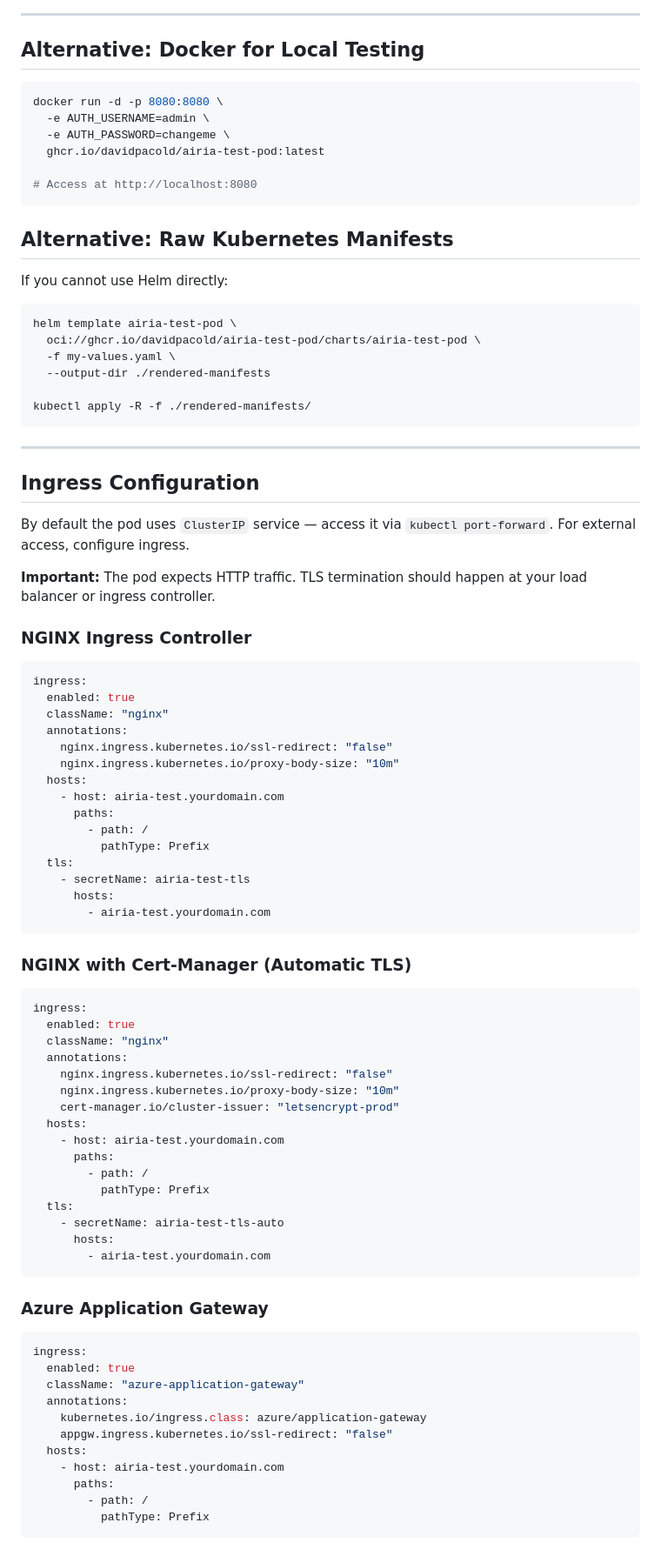
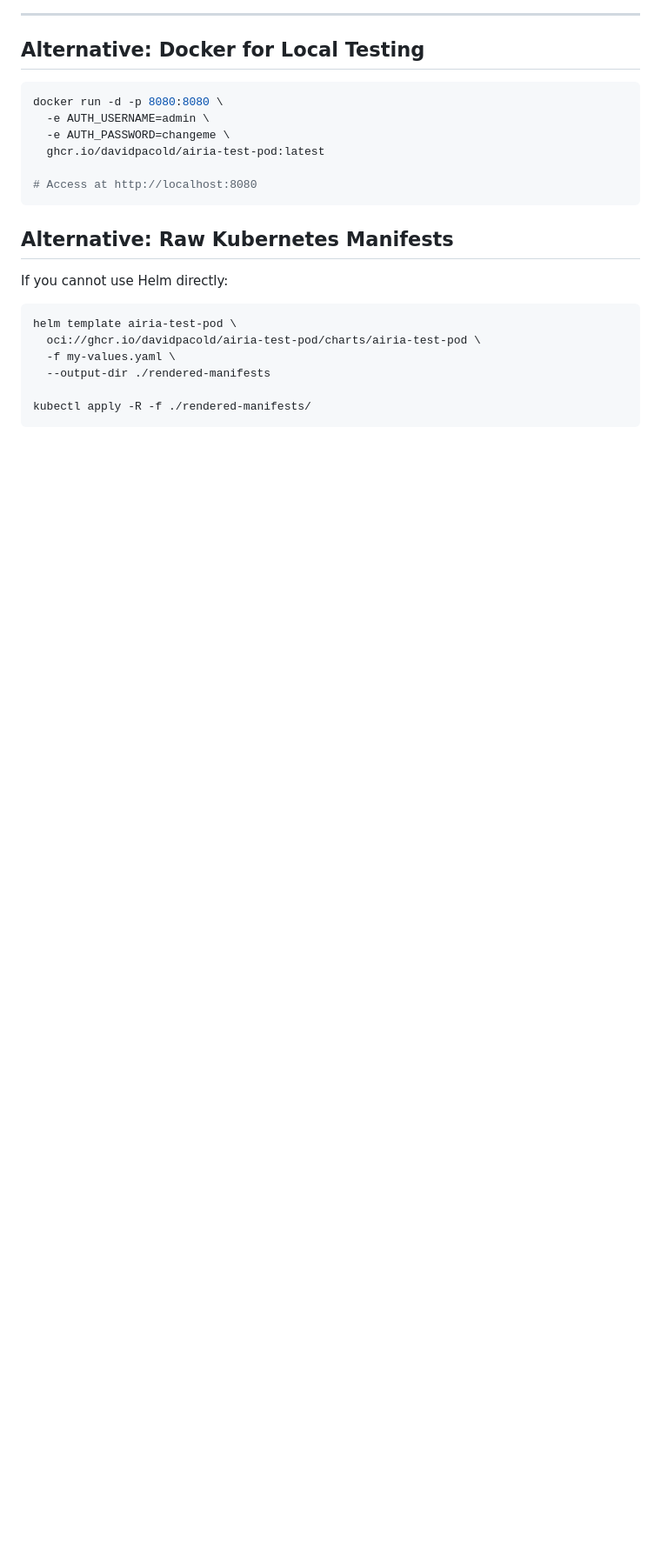
Before and after one commit to davidpacold/airia-test-pod, a Markdown page: docs/deployment/deployment-guide.md, the part around one of its changes. Shown at 87% size. Drawn GitHub-style; blank space fills up the shorter version.

````diff
--- a/docs/deployment/deployment-guide.md
+++ b/docs/deployment/deployment-guide.md
@@ -96,69 +96,3 @@ helm template airia-test-pod \
 
 kubectl apply -R -f ./rendered-manifests/
 ```
-
----
-
-## Ingress Configuration
-
-By default the pod uses `ClusterIP` service — access it via `kubectl port-forward`. For external access, configure ingress.
-
-**Important:** The pod expects HTTP traffic. TLS termination should happen at your load balancer or ingress controller.
-
-### NGINX Ingress Controller
-
-```yaml
-ingress:
-  enabled: true
-  className: "nginx"
-  annotations:
-    nginx.ingress.kubernetes.io/ssl-redirect: "false"
-    nginx.ingress.kubernetes.io/proxy-body-size: "10m"
-  hosts:
-    - host: airia-test.yourdomain.com
-      paths:
-        - path: /
-          pathType: Prefix
-  tls:
-    - secretName: airia-test-tls
-      hosts:
-        - airia-test.yourdomain.com
-```
-
-### NGINX with Cert-Manager (Automatic TLS)
-
-```yaml
-ingress:
-  enabled: true
-  className: "nginx"
-  annotations:
-    nginx.ingress.kubernetes.io/ssl-redirect: "false"
-    nginx.ingress.kubernetes.io/proxy-body-size: "10m"
-    cert-manager.io/cluster-issuer: "letsencrypt-prod"
-  hosts:
-    - host: airia-test.yourdomain.com
-      paths:
-        - path: /
-          pathType: Prefix
-  tls:
-    - secretName: airia-test-tls-auto
-      hosts:
-        - airia-test.yourdomain.com
-```
-
-### Azure Application Gateway
-
-```yaml
-ingress:
-  enabled: true
-  className: "azure-application-gateway"
-  annotations:
-    kubernetes.io/ingress.class: azure/application-gateway
-    appgw.ingress.kubernetes.io/ssl-redirect: "false"
-  hosts:
-    - host: airia-test.yourdomain.com
-      paths:
-        - path: /
-          pathType: Prefix
-```
-
````
Also changed, not shown: other parts of docs/deployment/deployment-guide.md (+4 -37 lines), README.md (+1 -1 lines).
